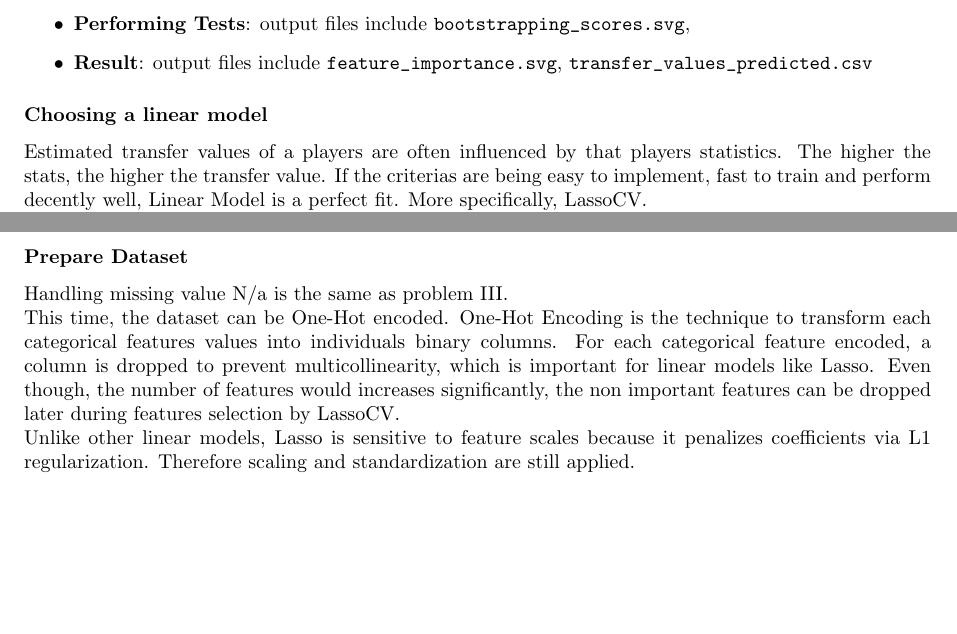
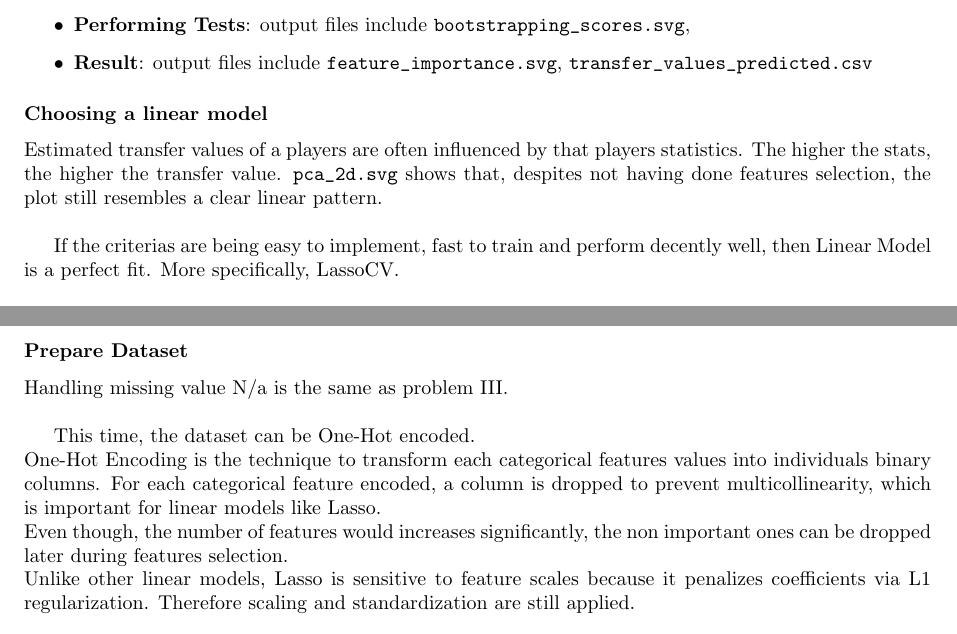
Before and after one commit to Ka-raS/Footballer-Analysis, a LaTeX document (reports/report.tex): two parts of pages 7 and 8 of 9, joined at a grey line, cut so that both start at the same text, the shorter picture padded with empty space. Compiled offline with pdfLaTeX.

Commit message:
this is awkward

```diff
--- a/reports/report.tex
+++ b/reports/report.tex
@@ -391,10 +391,15 @@ This section can be split into three main parts:
 
 \subsubsection{Choosing a linear model}
 Estimated transfer values of a players are often influenced by that players statistics. The higher
-the stats, the higher the transfer value. If the criterias are being easy to implement, fast to train
-and perform decently well, Linear Model is a perfect fit. More specifically, LassoCV. \\
+the stats, the higher the transfer value. \verb|pca_2d.svg| shows that, despites not having done
+features selection, the plot still resembles a clear linear pattern. \\
+
+If the criterias are being easy to implement, fast to train and perform decently well, then
+Linear Model is a perfect fit. More specifically, LassoCV. \\
+
 Lasso can perform both regression and automatic feature selection. By adding an L1 penalty,
 it can decrease non important features coefficients to zero. \\
+
 The difference between Lasso and LassoCV is the additional use of cross-validation to help with
 choosing the optimal alpha parameter. Making LassoCV easy to use while still being performant. \\
 
@@ -420,13 +425,15 @@ LassoCV automatically $\alpha$ using cross-validation:
 
 \subsubsection{Prepare Dataset}
 Handling missing value N/a is the same as problem III. \\
-This time, the dataset can be One-Hot encoded.
+
+This time, the dataset can be One-Hot encoded. \\
 One-Hot Encoding is the technique to transform each categorical features values into individuals
 binary columns. For each categorical feature encoded, a column is dropped to prevent multicollinearity,
-which is important for linear models like Lasso. Even though, the number of features would increases
-significantly, the non important features can be dropped later during features selection by LassoCV. \\
-Unlike other linear models, Lasso is sensitive to feature scales because it penalizes coefficients
-via L1 regularization. Therefore scaling and standardization are still applied.
+which is important for linear models like Lasso. \\
+Even though, the number of features would increases significantly, the non important ones can
+be dropped later during features selection. \\
+Unlike other linear models, Lasso is sensitive to feature scales because it penalizes coefficients via
+L1 regularization. Therefore scaling and standardization are still applied.
 
 \subsubsection{Performing Tests}
 To assess the stability and reliability of the model, bootstrapping was selected. Bootstrapping is a
```
Also changed, not shown: reports/report.pdf, 1 other file.
